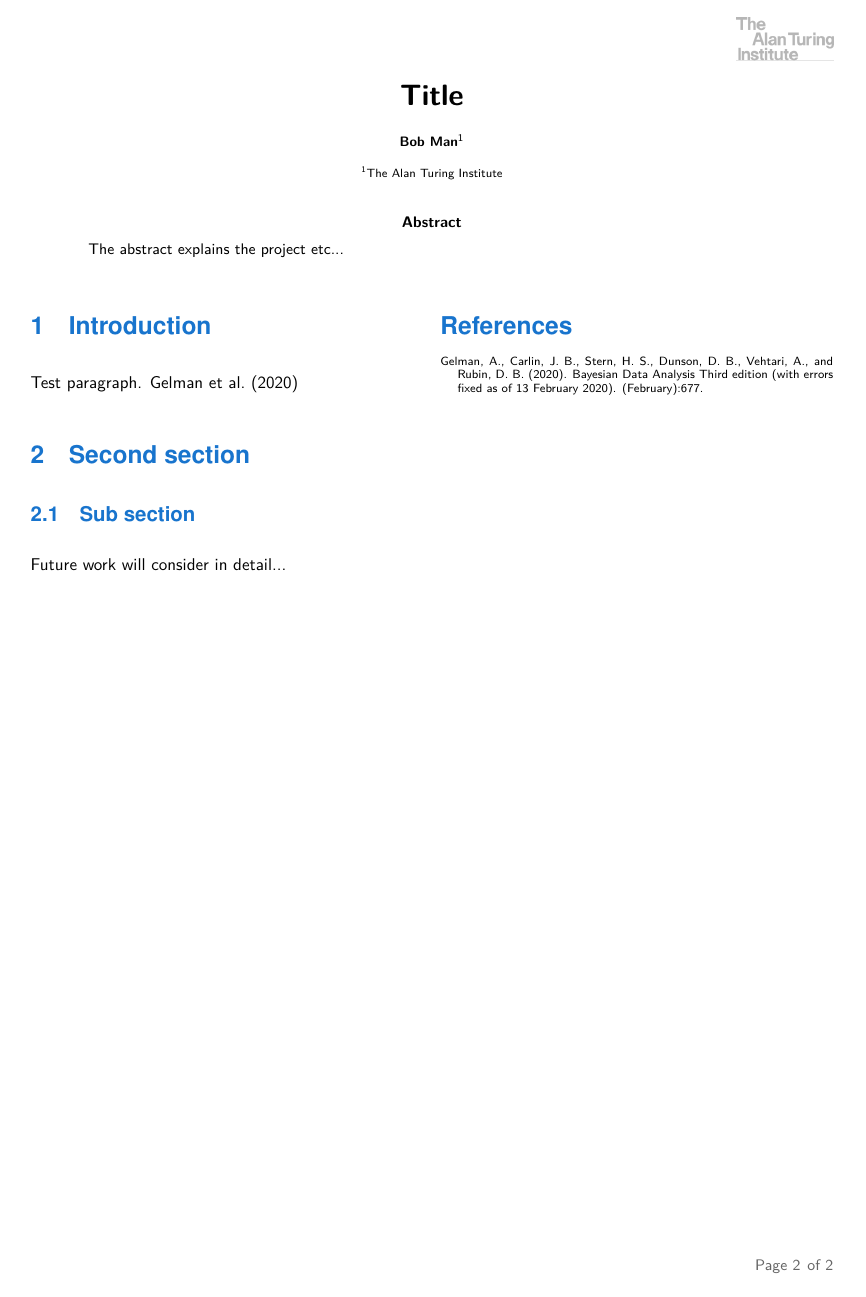
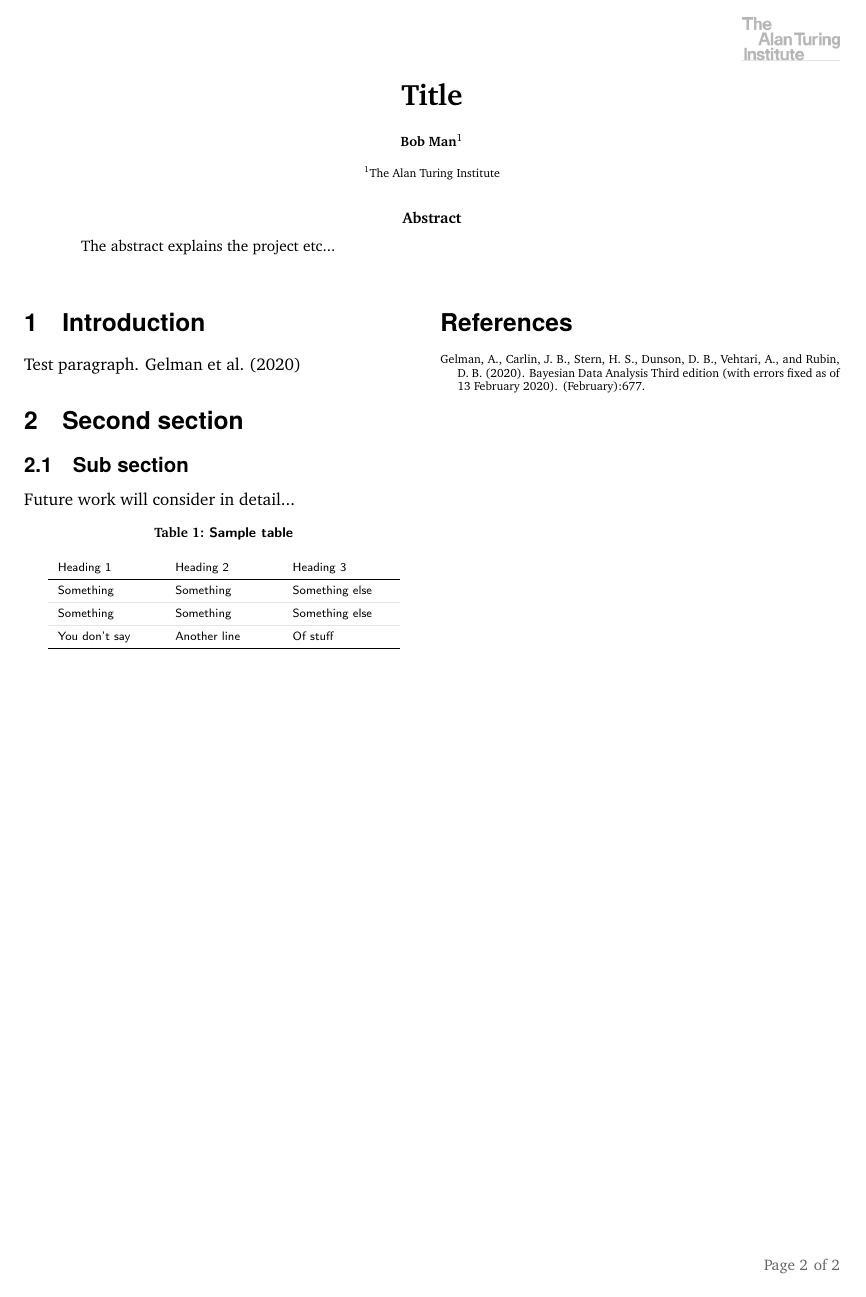
Before and after one commit to alan-turing-institute/branded-overleaf-template, a LaTeX paper (main.tex, which reads body.tex, branding.sty): page 3 of 3. Compiled offline with pdfLaTeX.

Commit message:
style changes and table

```diff
--- a/body.tex
+++ b/body.tex
@@ -8,6 +8,21 @@ Test paragraph. \cite{Gelman2020}
 
 Future work will consider in detail...
 
+
+\begin{table}[htb]
+\centering
+\caption{\textbf{Sample table}}
+% \begin{tabular}{p{4cm}p{4cm}p{4cm}p{4cm}} % two column
+\begin{tabular}{p{2cm}p{2cm}p{2cm}}
+Heading 1 & Heading 2 & Heading 3 \\
+\midrule
+Something & Something & Something else \\ \greyrule
+Something & Something & Something else \\ \greyrule
+You don't say  & Another line & Of stuff \\
+\bottomrule
+\end{tabular}
+\end{table}
+
 \FloatBarrier
 \def\UrlBreaks{\do\/\do-} %hack to cope with long urls
 \newpage
--- a/branding.sty
+++ b/branding.sty
@@ -56,8 +44,8 @@
                 % layouthoffset=0.1875in,% two column
                 layouthoffset=0.4675in,% single column
              %   layoutvoffset=0.0625in,%
-                left=40pt,%
-                right=40pt,%
+                left=.5in,%
+                right=.5in,%
                 top=10pt,% 10pt provided by headsep
                 bottom=40pt,%
                 headheight=0pt,% No Header
@@ -66,8 +54,9 @@
                 marginparwidth=38pt
 }
 
-\setlength{\parskip}{1em}
-\setlength{\parindent}{0cm} % Paragraph indent
+%change paragraph separater and indent
+%\setlength{\parskip}{1em}
+%\setlength{\parindent}{0cm} % Paragraph indent
 
 \usepackage{fancyhdr}
 \pagestyle{fancy}
```
Also changed, not shown: branding.sty (22 more changed lines).
